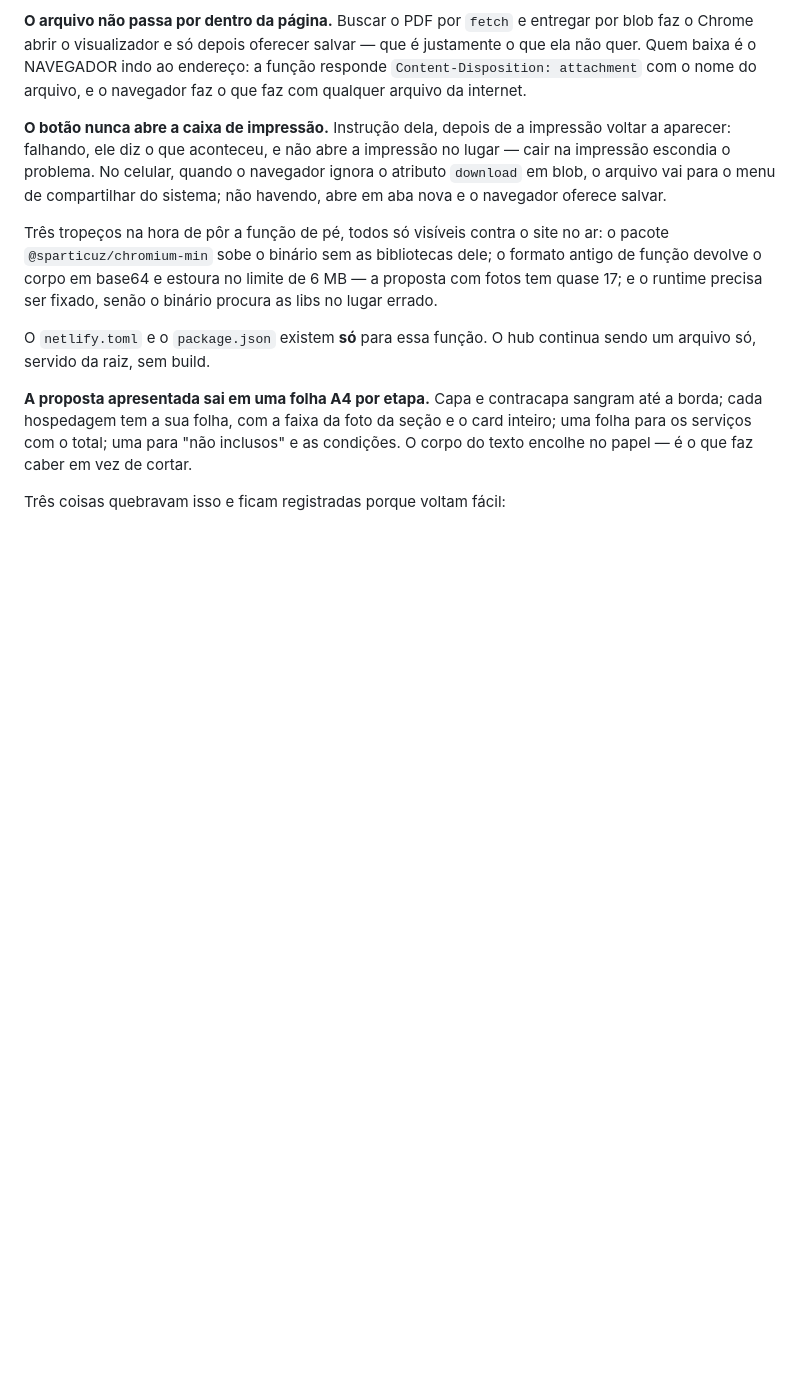
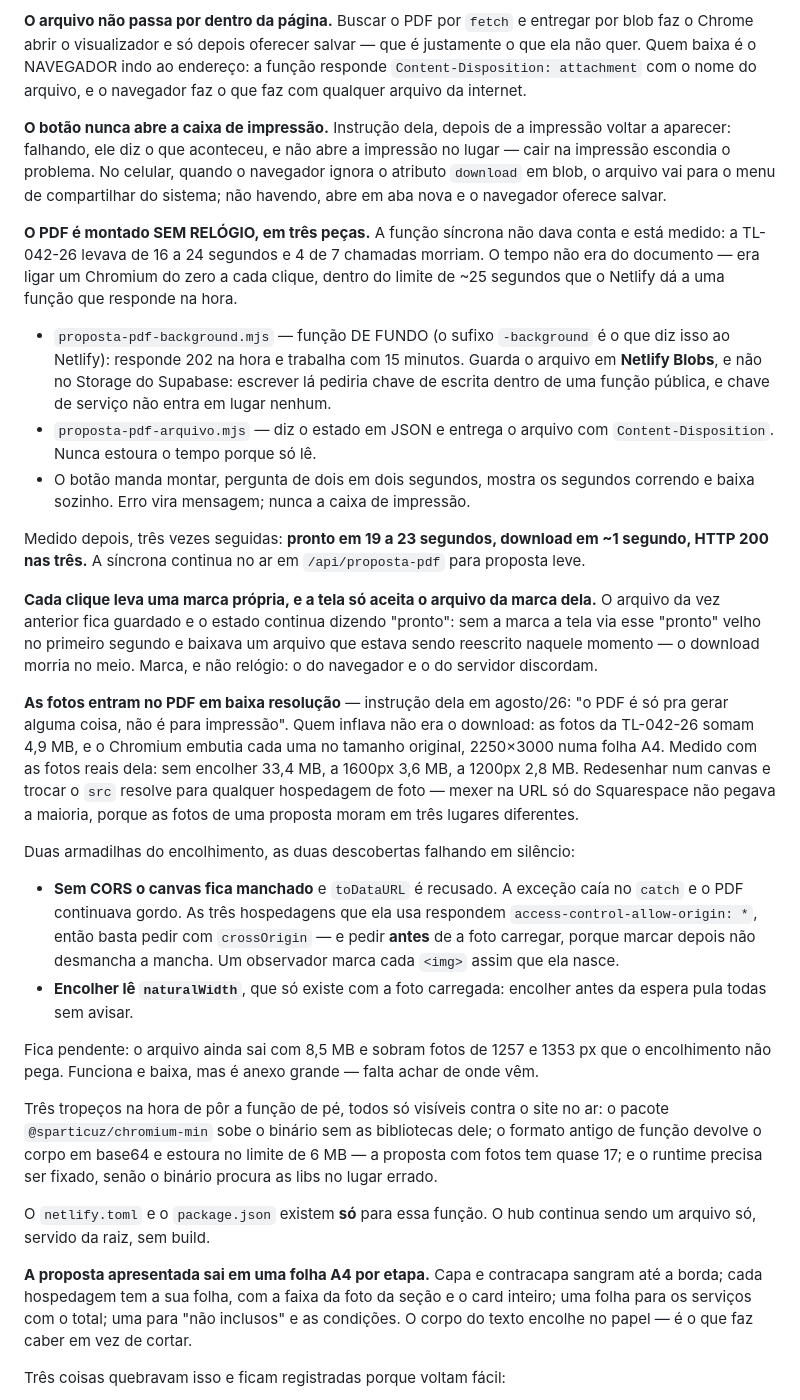
Before and after one commit to tuscanlands2026/tl-hub, a Markdown page: CLAUDE.md, the part around the change. Drawn GitHub-style; blank space fills up the shorter version.

Commit message:
Registra a arquitetura do PDF e as duas armadilhas do encolhimento

```diff
--- a/CLAUDE.md
+++ b/CLAUDE.md
@@ -390,6 +390,48 @@ impressão escondia o problema. No celular, quando o navegador ignora o atributo
 em blob, o arquivo vai para o menu de compartilhar do sistema; não havendo, abre em aba
 nova e o navegador oferece salvar.
 
+**O PDF é montado SEM RELÓGIO, em três peças.** A função síncrona não dava conta e está
+medido: a TL-042-26 levava de 16 a 24 segundos e 4 de 7 chamadas morriam. O tempo não era do
+documento — era ligar um Chromium do zero a cada clique, dentro do limite de ~25 segundos que
+o Netlify dá a uma função que responde na hora.
+
+- `proposta-pdf-background.mjs` — função DE FUNDO (o sufixo `-background` é o que diz isso ao
+  Netlify): responde 202 na hora e trabalha com 15 minutos. Guarda o arquivo em **Netlify
+  Blobs**, e não no Storage do Supabase: escrever lá pediria chave de escrita dentro de uma
+  função pública, e chave de serviço não entra em lugar nenhum.
+- `proposta-pdf-arquivo.mjs` — diz o estado em JSON e entrega o arquivo com
+  `Content-Disposition`. Nunca estoura o tempo porque só lê.
+- O botão manda montar, pergunta de dois em dois segundos, mostra os segundos correndo e baixa
+  sozinho. Erro vira mensagem; nunca a caixa de impressão.
+
+Medido depois, três vezes seguidas: **pronto em 19 a 23 segundos, download em ~1 segundo,
+HTTP 200 nas três.** A síncrona continua no ar em `/api/proposta-pdf` para proposta leve.
+
+**Cada clique leva uma marca própria, e a tela só aceita o arquivo da marca dela.** O arquivo
+da vez anterior fica guardado e o estado continua dizendo "pronto": sem a marca a tela via esse
+"pronto" velho no primeiro segundo e baixava um arquivo que estava sendo reescrito naquele
+momento — o download morria no meio. Marca, e não relógio: o do navegador e o do servidor
+discordam.
+
+**As fotos entram no PDF em baixa resolução** — instrução dela em agosto/26: "o PDF é só pra
+gerar alguma coisa, não é para impressão". Quem inflava não era o download: as fotos da
+TL-042-26 somam 4,9 MB, e o Chromium embutia cada uma no tamanho original, 2250×3000 numa
+folha A4. Medido com as fotos reais dela: sem encolher 33,4 MB, a 1600px 3,6 MB, a 1200px
+2,8 MB. Redesenhar num canvas e trocar o `src` resolve para qualquer hospedagem de foto —
+mexer na URL só do Squarespace não pegava a maioria, porque as fotos de uma proposta moram em
+três lugares diferentes.
+
+Duas armadilhas do encolhimento, as duas descobertas falhando em silêncio:
+- **Sem CORS o canvas fica manchado** e `toDataURL` é recusado. A exceção caía no `catch` e o
+  PDF continuava gordo. As três hospedagens que ela usa respondem `access-control-allow-origin: *`,
+  então basta pedir com `crossOrigin` — e pedir **antes** de a foto carregar, porque marcar
+  depois não desmancha a mancha. Um observador marca cada `<img>` assim que ela nasce.
+- **Encolher lê `naturalWidth`**, que só existe com a foto carregada: encolher antes da espera
+  pula todas sem avisar.
+
+Fica pendente: o arquivo ainda sai com 8,5 MB e sobram fotos de 1257 e 1353 px que o
+encolhimento não pega. Funciona e baixa, mas é anexo grande — falta achar de onde vêm.
+
 Três tropeços na hora de pôr a função de pé, todos só visíveis contra o site no ar:
 o pacote `@sparticuz/chromium-min` sobe o binário sem as bibliotecas dele; o formato antigo
 de função devolve o corpo em base64 e estoura no limite de 6 MB — a proposta com fotos tem
```
